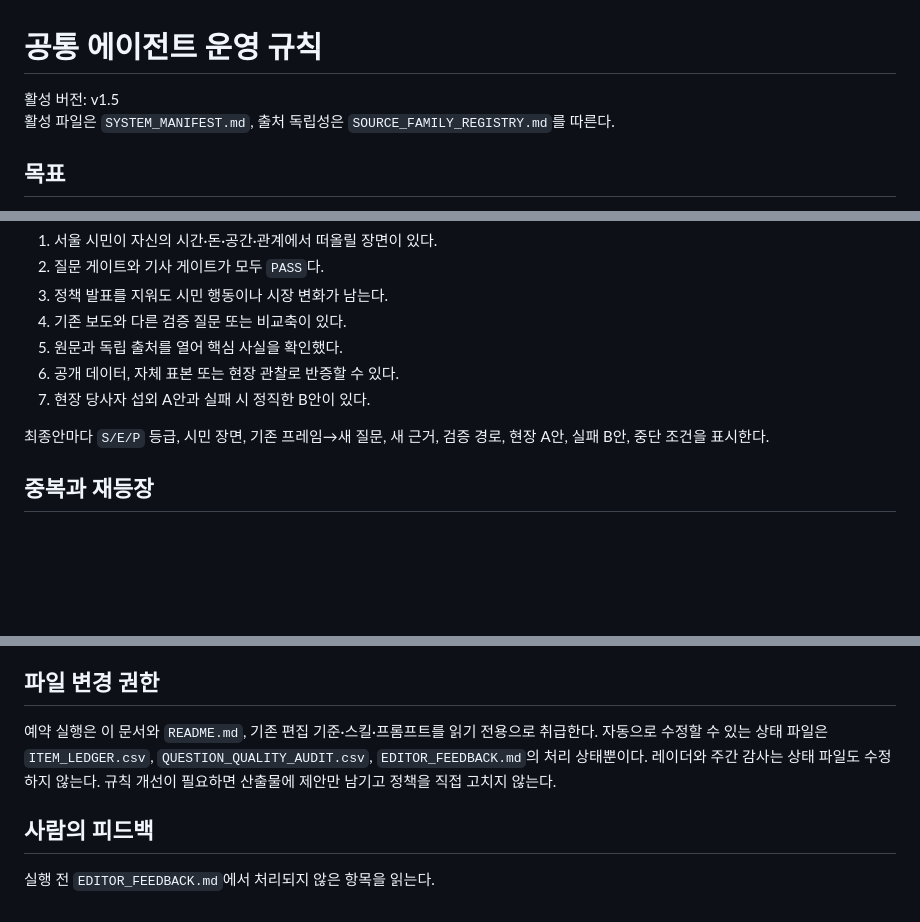
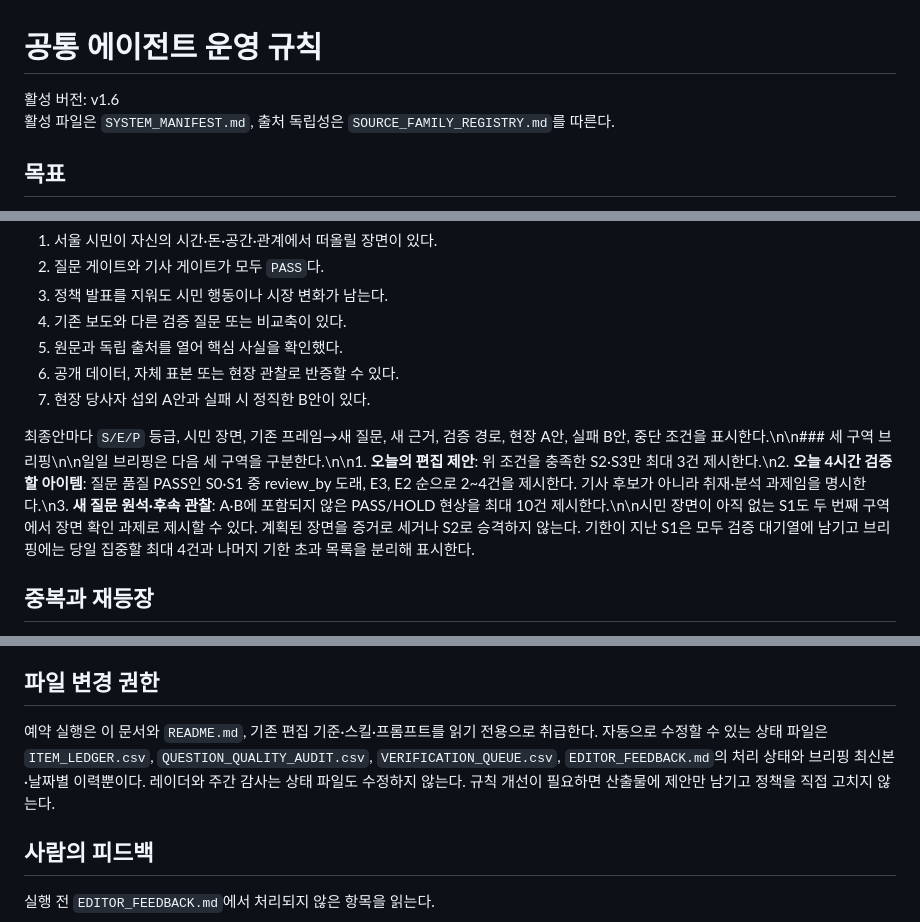
Before and after one commit to onetym77-bit/news-item-radar, a Markdown page: agent-system-v1/AGENT_POLICY.md, 3 parts joined by grey strips. GitHub-like rendering; blank space fills up the shorter version.

Commit message:
docs: define three-tier briefing policy

```diff
--- a/agent-system-v1/AGENT_POLICY.md
+++ b/agent-system-v1/AGENT_POLICY.md
@@ -1,6 +1,6 @@
 # 공통 에이전트 운영 규칙
 
-활성 버전: v1.5
+활성 버전: v1.6
 활성 파일은 `SYSTEM_MANIFEST.md`, 출처 독립성은 `SOURCE_FAMILY_REGISTRY.md`를 따른다.
 
 ## 목표
@@ -83,7 +83,7 @@
 6. 공개 데이터, 자체 표본 또는 현장 관찰로 반증할 수 있다.
 7. 현장 당사자 섭외 A안과 실패 시 정직한 B안이 있다.
 
-최종안마다 `S/E/P` 등급, 시민 장면, 기존 프레임→새 질문, 새 근거, 검증 경로, 현장 A안, 실패 B안, 중단 조건을 표시한다.
+최종안마다 `S/E/P` 등급, 시민 장면, 기존 프레임→새 질문, 새 근거, 검증 경로, 현장 A안, 실패 B안, 중단 조건을 표시한다.\n\n### 세 구역 브리핑\n\n일일 브리핑은 다음 세 구역을 구분한다.\n\n1. **오늘의 편집 제안**: 위 조건을 충족한 S2·S3만 최대 3건 제시한다.\n2. **오늘 4시간 검증할 아이템**: 질문 품질 PASS인 S0·S1 중 review_by 도래, E3, E2 순으로 2~4건을 제시한다. 기사 후보가 아니라 취재·분석 과제임을 명시한다.\n3. **새 질문 원석·후속 관찰**: A·B에 포함되지 않은 PASS/HOLD 현상을 최대 10건 제시한다.\n\n시민 장면이 아직 없는 S1도 두 번째 구역에서 장면 확인 과제로 제시할 수 있다. 계획된 장면을 증거로 세거나 S2로 승격하지 않는다. 기한이 지난 S1은 모두 검증 대기열에 남기고 브리핑에는 당일 집중할 최대 4건과 나머지 기한 초과 목록을 분리해 표시한다.
 
 ## 중복과 재등장
 
@@ -159,7 +159,7 @@
 
 ## 파일 변경 권한
 
-예약 실행은 이 문서와 `README.md`, 기존 편집 기준·스킬·프롬프트를 읽기 전용으로 취급한다. 자동으로 수정할 수 있는 상태 파일은 `ITEM_LEDGER.csv`, `QUESTION_QUALITY_AUDIT.csv`, `EDITOR_FEEDBACK.md`의 처리 상태뿐이다. 레이더와 주간 감사는 상태 파일도 수정하지 않는다. 규칙 개선이 필요하면 산출물에 제안만 남기고 정책을 직접 고치지 않는다.
+예약 실행은 이 문서와 `README.md`, 기존 편집 기준·스킬·프롬프트를 읽기 전용으로 취급한다. 자동으로 수정할 수 있는 상태 파일은 `ITEM_LEDGER.csv`, `QUESTION_QUALITY_AUDIT.csv`, `VERIFICATION_QUEUE.csv`, `EDITOR_FEEDBACK.md`의 처리 상태와 브리핑 최신본·날짜별 이력뿐이다. 레이더와 주간 감사는 상태 파일도 수정하지 않는다. 규칙 개선이 필요하면 산출물에 제안만 남기고 정책을 직접 고치지 않는다.
 
 ## 사람의 피드백
 
```
